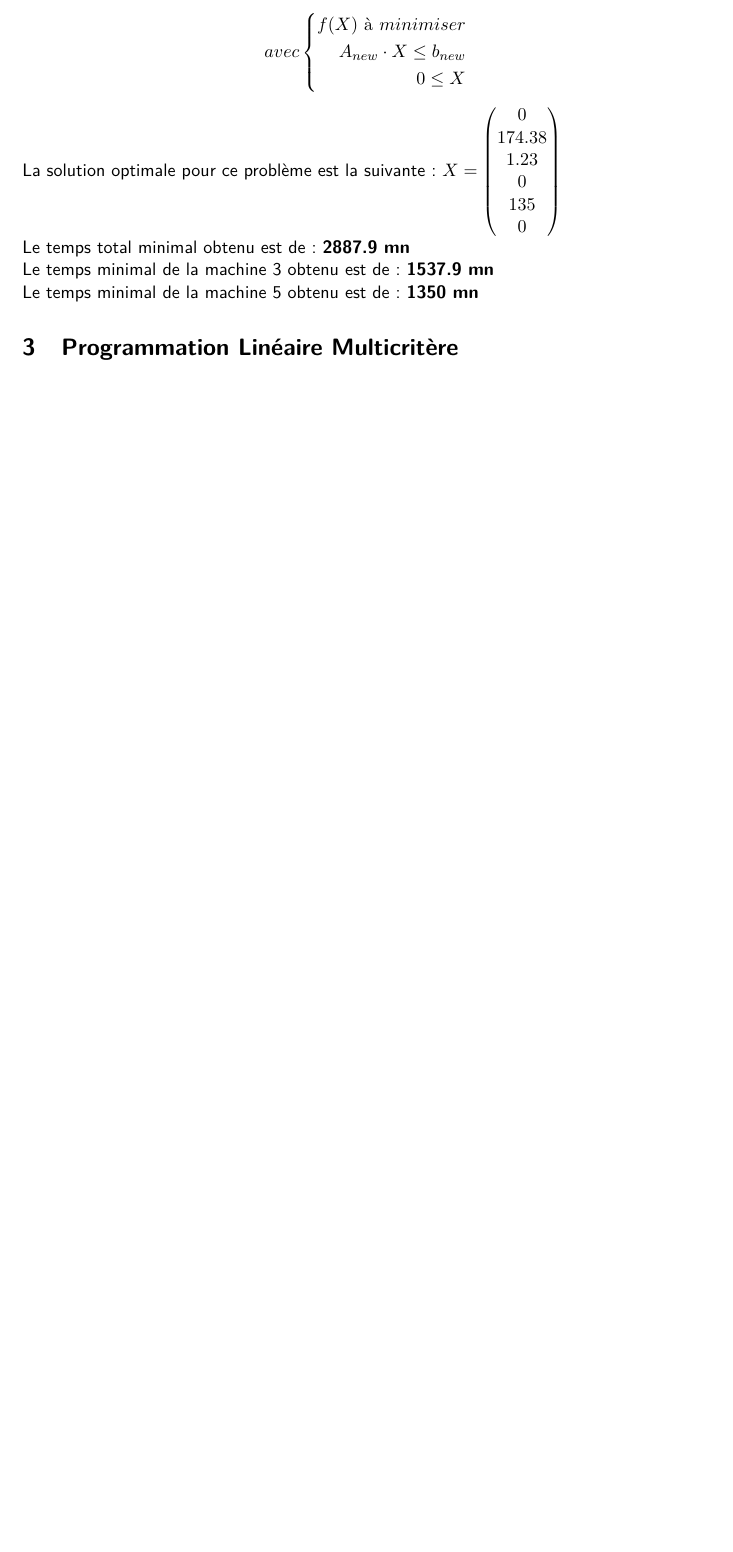
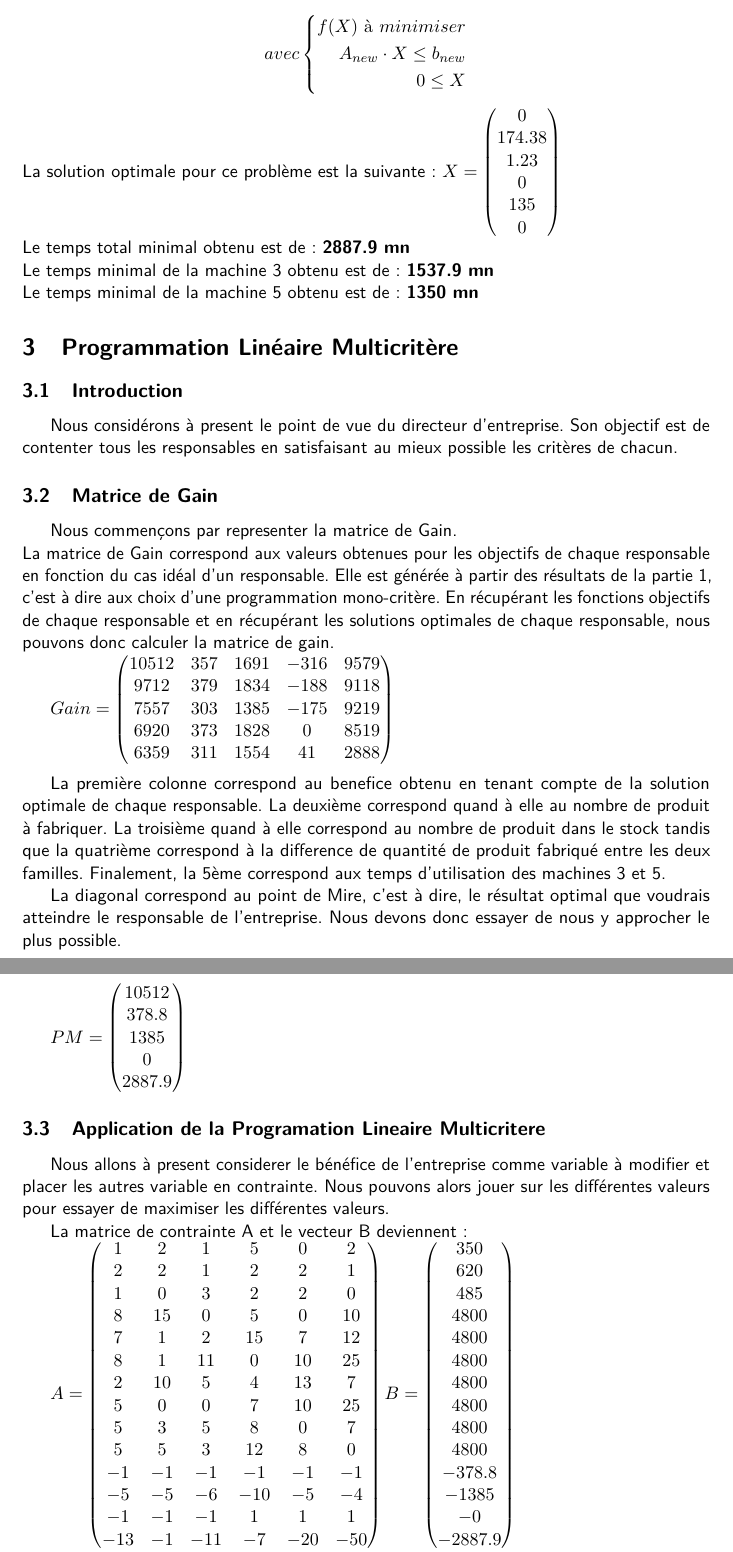
Before and after one commit to Moreno-Yassine/AD-Fabrique, a LaTeX document (CR/CR.tex): part of page 8 of 8 before the commit and two parts of pages 8 and 9 of 12 after it, the two joined at a grey line, cut so that both start at the same text, the shorter picture padded with empty space. Compiled offline with pdfLaTeX.

Commit message:
Partie2 Latext

```diff
--- a/CR/CR.tex
+++ b/CR/CR.tex
@@ -330,3 +330,71 @@ Le temps minimal de la machine 3 obtenu est de : \textbf{1537.9 mn}\\
 Le temps minimal de la machine 5 obtenu est de : \textbf{1350 mn}
 
 \section{Programmation Linéaire Multicritère}
+\subsection{Introduction}
+Nous considérons à present le point de vue du directeur d’entreprise. Son objectif est de contenter tous les responsables en satisfaisant au mieux possible les critères de chacun.
+
+\subsection{Matrice de Gain}
+Nous commençons par representer la matrice de Gain.\\
+La matrice de Gain correspond aux valeurs obtenues pour les objectifs de chaque responsable en fonction du cas idéal d’un responsable. Elle est générée à partir des résultats de la partie 1, c’est à dire aux choix d’une programmation mono-critère.
+En récupérant les fonctions objectifs de chaque responsable et en récupérant les solutions optimales de chaque responsable, nous pouvons donc calculer la matrice de gain.
+
+$ Gain=\begin{pmatrix}
+10512 &357 &1691 &-316 &9579\\
+9712 &379 &1834 &-188 &9118\\
+7557 &303 &1385 &-175 &9219\\
+6920 &373 &1828 &0 &8519\\
+6359 &311 &1554 &41 &2888\\
+\end{pmatrix} $\\
+
+
+La première colonne correspond au benefice obtenu en tenant compte de la solution optimale de chaque responsable.
+La deuxième correspond quand à elle au nombre de produit à fabriquer.
+La troisième quand à elle correspond au nombre de produit dans le stock tandis que la quatrième correspond à la difference de quantité de produit fabriqué entre les deux familles.
+Finalement, la 5ème correspond aux temps d’utilisation des machines 3 et 5.
+
+La diagonal correspond au point de Mire, c’est à dire, le résultat optimal que voudrais atteindre le responsable de l’entreprise. Nous devons donc essayer de nous y approcher le plus possible.
+
+$ PM = \begin{pmatrix}
+10512\\
+378.8\\
+1385\\
+0\\
+2887.9\\
+\end{pmatrix} $
+
+\subsection{Application de la Programation Lineaire Multicritere}
+Nous allons à present considerer le bénéfice de l’entreprise comme variable à modifier et placer les autres variable en contrainte. Nous pouvons alors jouer sur les différentes valeurs pour essayer de maximiser les différentes valeurs.
+
+La matrice de contrainte A et le vecteur B deviennent :
+
+$ A = \begin{pmatrix}
+1 &2 &1 &5 &0 &2\\
+2 &2 &1 &2 &2 &1\\
+1 &0 &3 &2 &2 &0\\
+8 &15 &0 &5 &0 &10\\
+7 &1 &2 &15 &7 &12\\
+8 &1 &11 &0 &10 &25\\
+2 &10 &5 &4 &13 &7\\
+5 &0 &0 &7 &10 &25\\
+5 &3 &5 &8 &0 &7\\
+5 &5 &3 &12 &8 &0\\
+-1 &-1 &-1 &-1 &-1 &-1\\      %resp Atelier
+-5 &-5 &-6 &-10 &-5 &-4\\     %resp Stock
+-1 &-1 &-1 &1 &1 &1\\         %resp Comm
+-13 &-1 &-11 &-7 &-20 &-50\\  %resp Perso
+ \end{pmatrix}  B = \begin{pmatrix}
+350\\
+620\\
+485\\
+4800\\
+4800\\
+4800\\
+4800\\
+4800\\
+4800\\
+4800\\
+-378.8\\
+-1385\\
+-0\\
+-2887.9 \\
+ \end{pmatrix} $
```
Also changed, not shown: CR/CR.pdf, CR/CR.tex (66 more changed lines).
